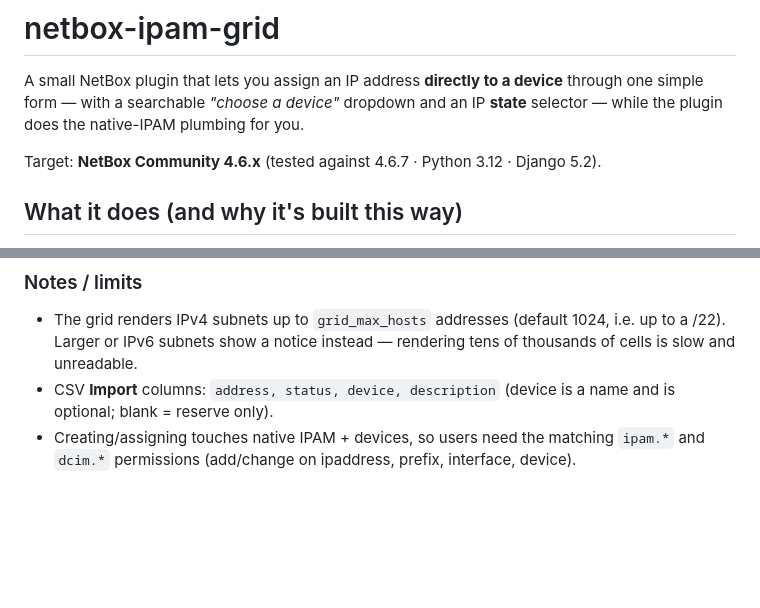
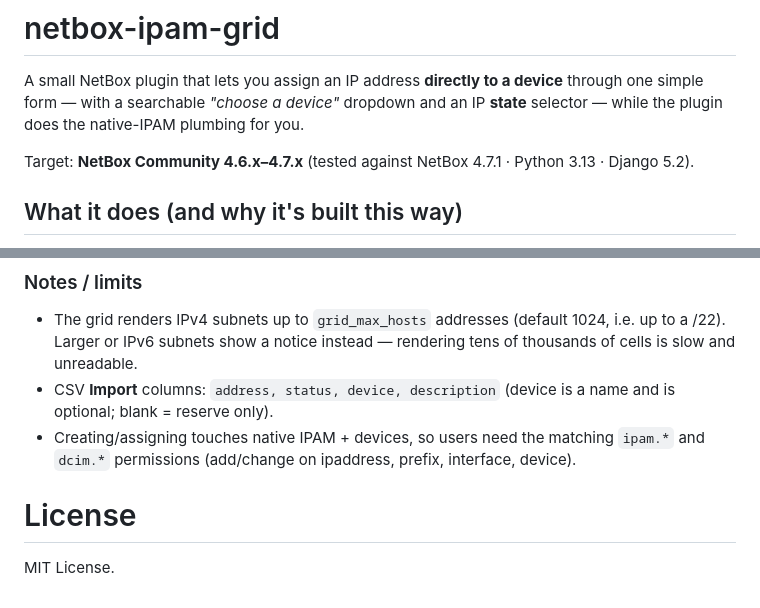
Before and after one commit to moruscerberus/netbox_ipam_grid, a Markdown page: README.md, 2 parts joined by grey strips. Rendered like a GitHub page; blank space fills up the shorter version.

Commit message:
Update README version and license

```diff
--- a/README.md
+++ b/README.md
@@ -5,7 +5,7 @@ device** through one simple form — with a searchable *"choose a device"*
 dropdown and an IP **state** selector — while the plugin does the native-IPAM
 plumbing for you.
 
-Target: **NetBox Community 4.6.x** (tested against 4.6.7 · Python 3.12 · Django 5.2).
+Target: **NetBox Community 4.6.x–4.7.x** (tested against NetBox 4.7.1 · Python 3.13 · Django 5.2).
 
 ## What it does (and why it's built this way)
 
@@ -169,3 +141,7 @@ native IPAM (a "subnet" is an `ipam.Prefix`; each cell is an `ipam.IPAddress`).
 * Creating/assigning touches native IPAM + devices, so users need the matching
   `ipam.*` and `dcim.*` permissions (add/change on ipaddress, prefix, interface,
   device).
+
+# License
+
+MIT License.
```
Also changed, not shown: other parts of README.md (+0 -28 lines).
